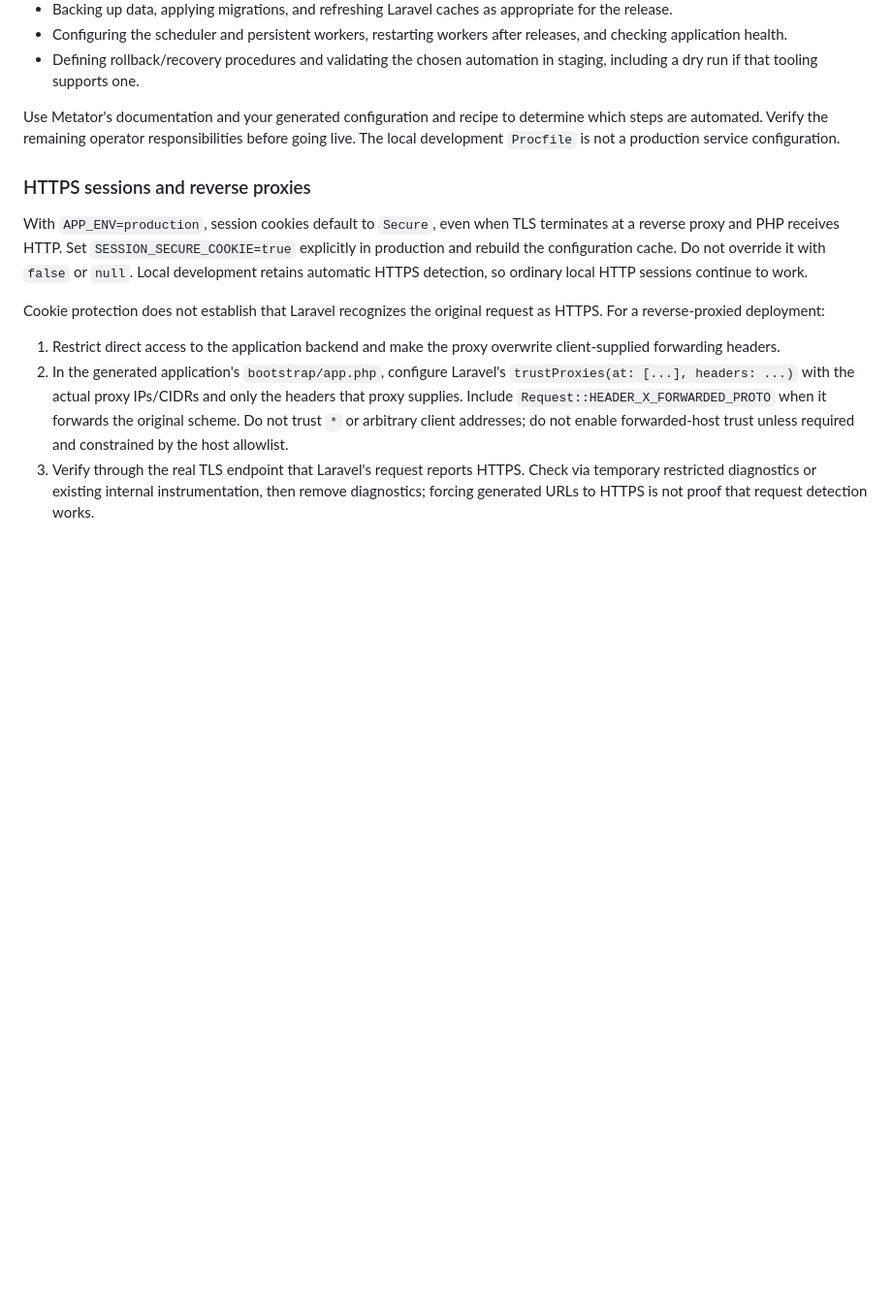
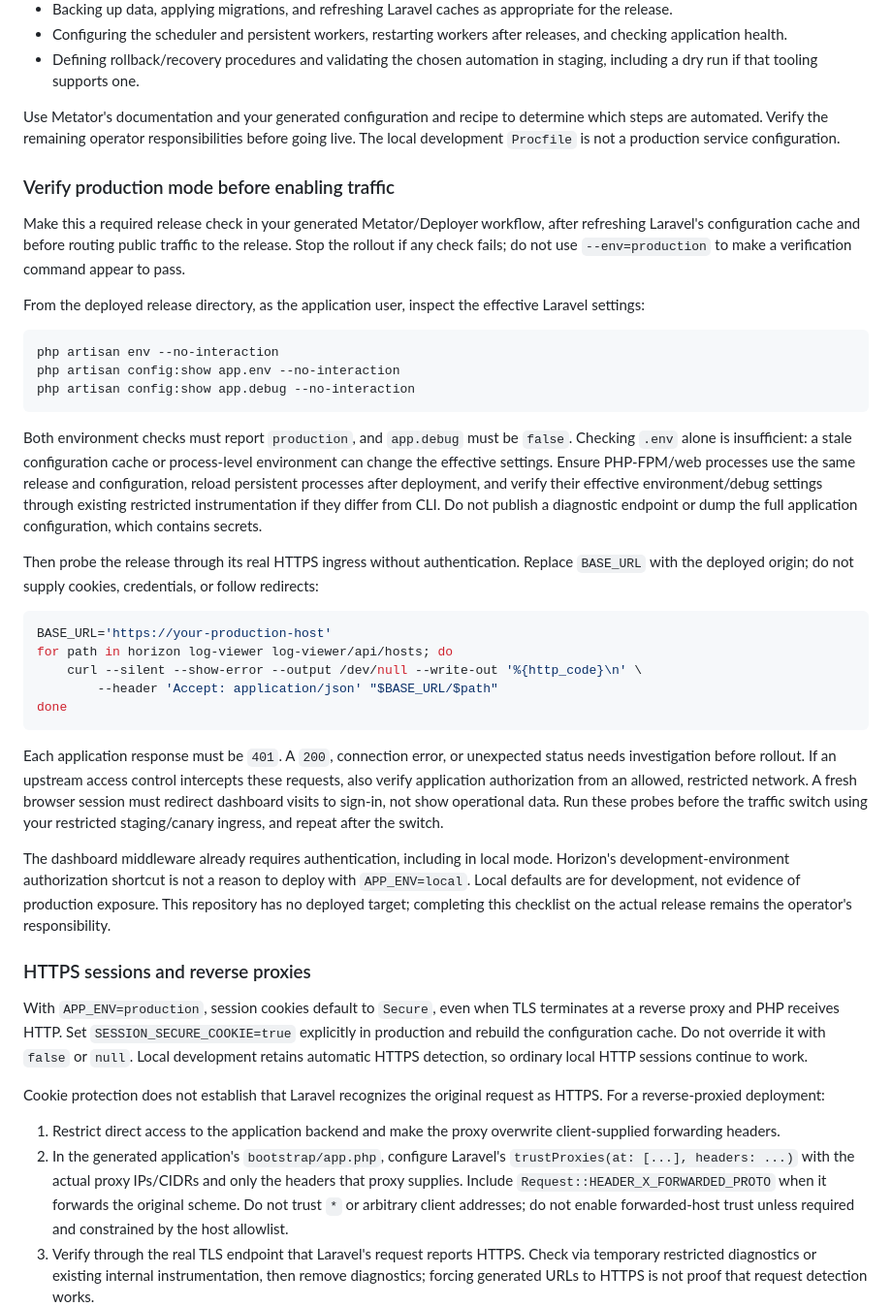
Before and after one commit to jcergolj/simple-starter-kit, a Markdown page: README.md, the part around the change. Shown at 97% size. Drawn GitHub-style; blank space fills up the shorter version.

Commit message:
Document production mode verification before public rollout

````diff
--- a/README.md
+++ b/README.md
@@ -268,6 +268,34 @@ Your hosting configuration and release process are responsible for:
 
 Use Metator's documentation and your generated configuration and recipe to determine which steps are automated. Verify the remaining operator responsibilities before going live. The local development `Procfile` is not a production service configuration.
 
+### Verify production mode before enabling traffic
+
+Make this a required release check in your generated Metator/Deployer workflow, after refreshing Laravel's configuration cache and before routing public traffic to the release. Stop the rollout if any check fails; do not use `--env=production` to make a verification command appear to pass.
+
+From the deployed release directory, as the application user, inspect the effective Laravel settings:
+
+```bash
+php artisan env --no-interaction
+php artisan config:show app.env --no-interaction
+php artisan config:show app.debug --no-interaction
+```
+
+Both environment checks must report `production`, and `app.debug` must be `false`. Checking `.env` alone is insufficient: a stale configuration cache or process-level environment can change the effective settings. Ensure PHP-FPM/web processes use the same release and configuration, reload persistent processes after deployment, and verify their effective environment/debug settings through existing restricted instrumentation if they differ from CLI. Do not publish a diagnostic endpoint or dump the full application configuration, which contains secrets.
+
+Then probe the release through its real HTTPS ingress without authentication. Replace `BASE_URL` with the deployed origin; do not supply cookies, credentials, or follow redirects:
+
+```bash
+BASE_URL='https://your-production-host'
+for path in horizon log-viewer log-viewer/api/hosts; do
+    curl --silent --show-error --output /dev/null --write-out '%{http_code}\n' \
+        --header 'Accept: application/json' "$BASE_URL/$path"
+done
+```
+
+Each application response must be `401`. A `200`, connection error, or unexpected status needs investigation before rollout. If an upstream access control intercepts these requests, also verify application authorization from an allowed, restricted network. A fresh browser session must redirect dashboard visits to sign-in, not show operational data. Run these probes before the traffic switch using your restricted staging/canary ingress, and repeat after the switch.
+
+The dashboard middleware already requires authentication, including in local mode. Horizon's development-environment authorization shortcut is not a reason to deploy with `APP_ENV=local`. Local defaults are for development, not evidence of production exposure. This repository has no deployed target; completing this checklist on the actual release remains the operator's responsibility.
+
 ### HTTPS sessions and reverse proxies
 
 With `APP_ENV=production`, session cookies default to `Secure`, even when TLS terminates at a reverse proxy and PHP receives HTTP. Set `SESSION_SECURE_COOKIE=true` explicitly in production and rebuild the configuration cache. Do not override it with `false` or `null`. Local development retains automatic HTTPS detection, so ordinary local HTTP sessions continue to work.
````
